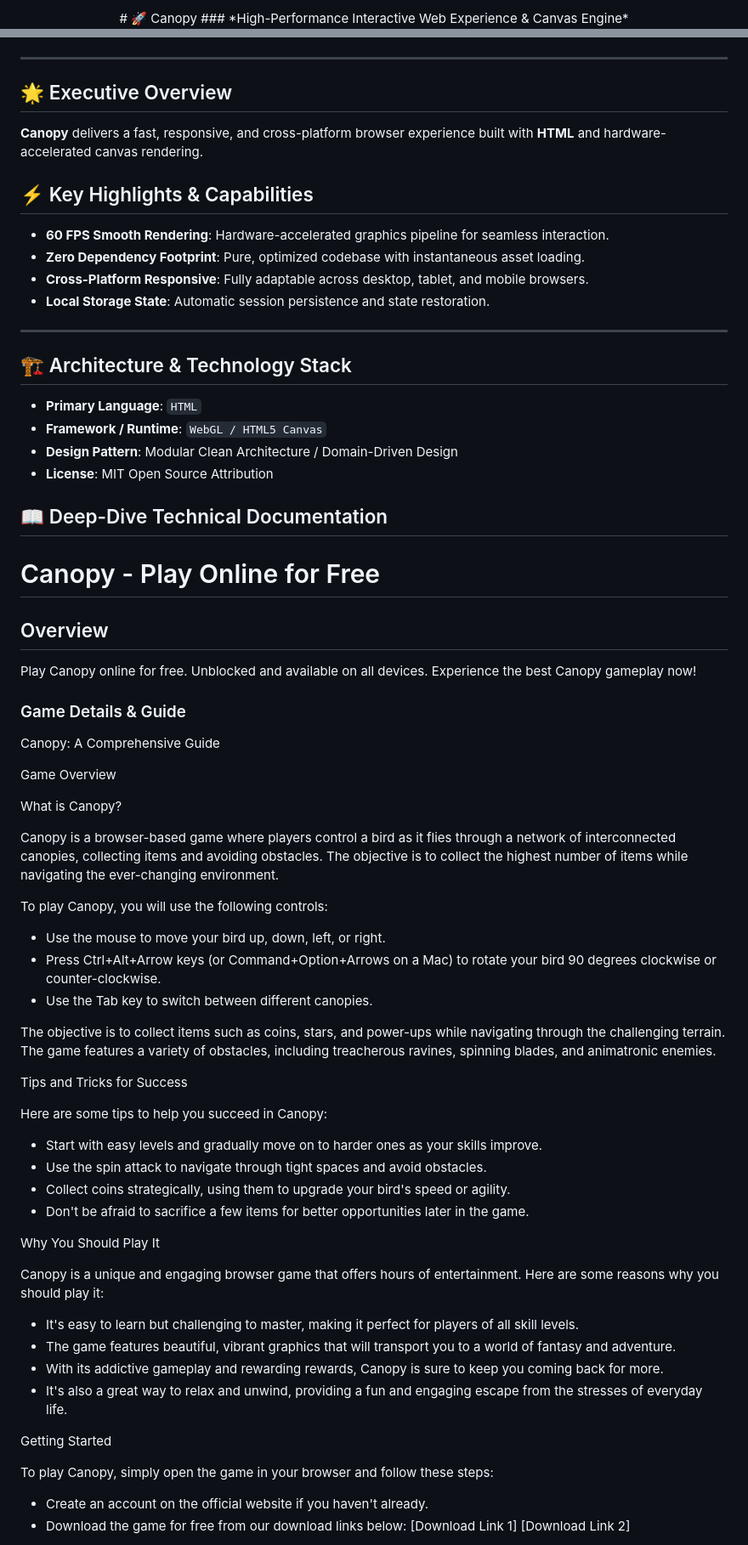
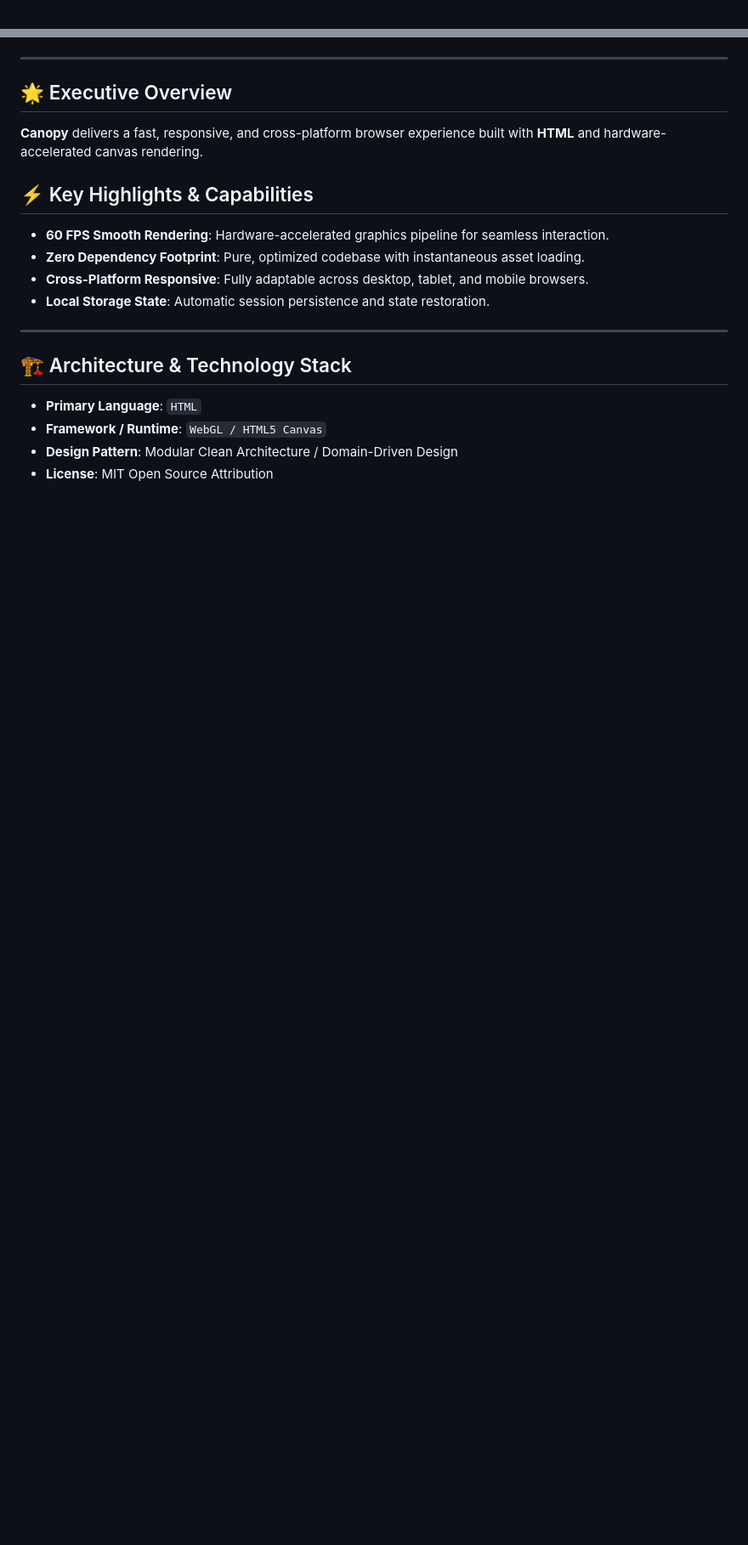
Before and after one commit to hsinidev/canopy, a Markdown page: README.md, 2 parts joined by grey strips. Shown at 85% size. Drawn GitHub-style; blank space fills up the shorter version.

Commit message:
docs(readme): SEO optimization & standardized architect branding attribution (Hsini Mohamed)

```diff
--- a/README.md
+++ b/README.md
@@ -1,4 +1,2 @@
 <div align="center">
-# 🚀 Canopy
-### *High-Performance Interactive Web Experience & Canvas Engine*
 
@@ -13,6 +16,7 @@
 </div>
 
 ---
+
 ## 🌟 Executive Overview
 
 **Canopy** delivers a fast, responsive, and cross-platform browser experience built with **HTML** and hardware-accelerated canvas rendering.
@@ -25,6 +29,7 @@
 - **Local Storage State**: Automatic session persistence and state restoration.
 
 ---
+
 ## 🏗️ Architecture & Technology Stack
 
 - **Primary Language**: `HTML`
@@ -32,62 +37,3 @@
 - **Design Pattern**: Modular Clean Architecture / Domain-Driven Design
 - **License**: MIT Open Source Attribution
 
-## 📖 Deep-Dive Technical Documentation
-
-# Canopy - Play Online for Free
-
-## Overview
-Play Canopy online for free. Unblocked and available on all devices. Experience the best Canopy gameplay now!
-
-### Game Details & Guide
-Canopy: A Comprehensive Guide
-
-
-
-Game Overview
-
-
-What is Canopy?
-
-Canopy is a browser-based game where players control a bird as it flies through a network of interconnected canopies, collecting items and avoiding obstacles. The objective is to collect the highest number of items while navigating the ever-changing environment.
-
-
-
-To play Canopy, you will use the following controls:
-- Use the mouse to move your bird up, down, left, or right.
-- Press Ctrl+Alt+Arrow keys (or Command+Option+Arrows on a Mac) to rotate your bird 90 degrees clockwise or counter-clockwise.
-- Use the Tab key to switch between different canopies.
-
-The objective is to collect items such as coins, stars, and power-ups while navigating through the challenging terrain. The game features a variety of obstacles, including treacherous ravines, spinning blades, and animatronic enemies.
-
-
-Tips and Tricks for Success
-
-Here are some tips to help you succeed in Canopy:
-
-- Start with easy levels and gradually move on to harder ones as your skills improve.
-- Use the spin attack to navigate through tight spaces and avoid obstacles.
-- Collect coins strategically, using them to upgrade your bird's speed or agility.
-- Don't be afraid to sacrifice a few items for better opportunities later in the game.
-
-
-Why You Should Play It
-
-Canopy is a unique and engaging browser game that offers hours of entertainment. Here are some reasons why you should play it:
-
-- It's easy to learn but challenging to master, making it perfect for players of all skill levels.
-- The game features beautiful, vibrant graphics that will transport you to a world of fantasy and adventure.
-- With its addictive gameplay and rewarding rewards, Canopy is sure to keep you coming back for more.
-- It's also a great way to relax and unwind, providing a fun and engaging escape from the stresses of everyday life.
-
-
-Getting Started
-
-To play Canopy, simply open the game in your browser and follow these steps:
-
-- Create an account on the official website if you haven't already.
-- Download the game for free from our download links below:
-  [Download Link 1]
-  [Download Link 2]
-
-
```
Also changed, not shown: other parts of README.md (+12 -34 lines).
